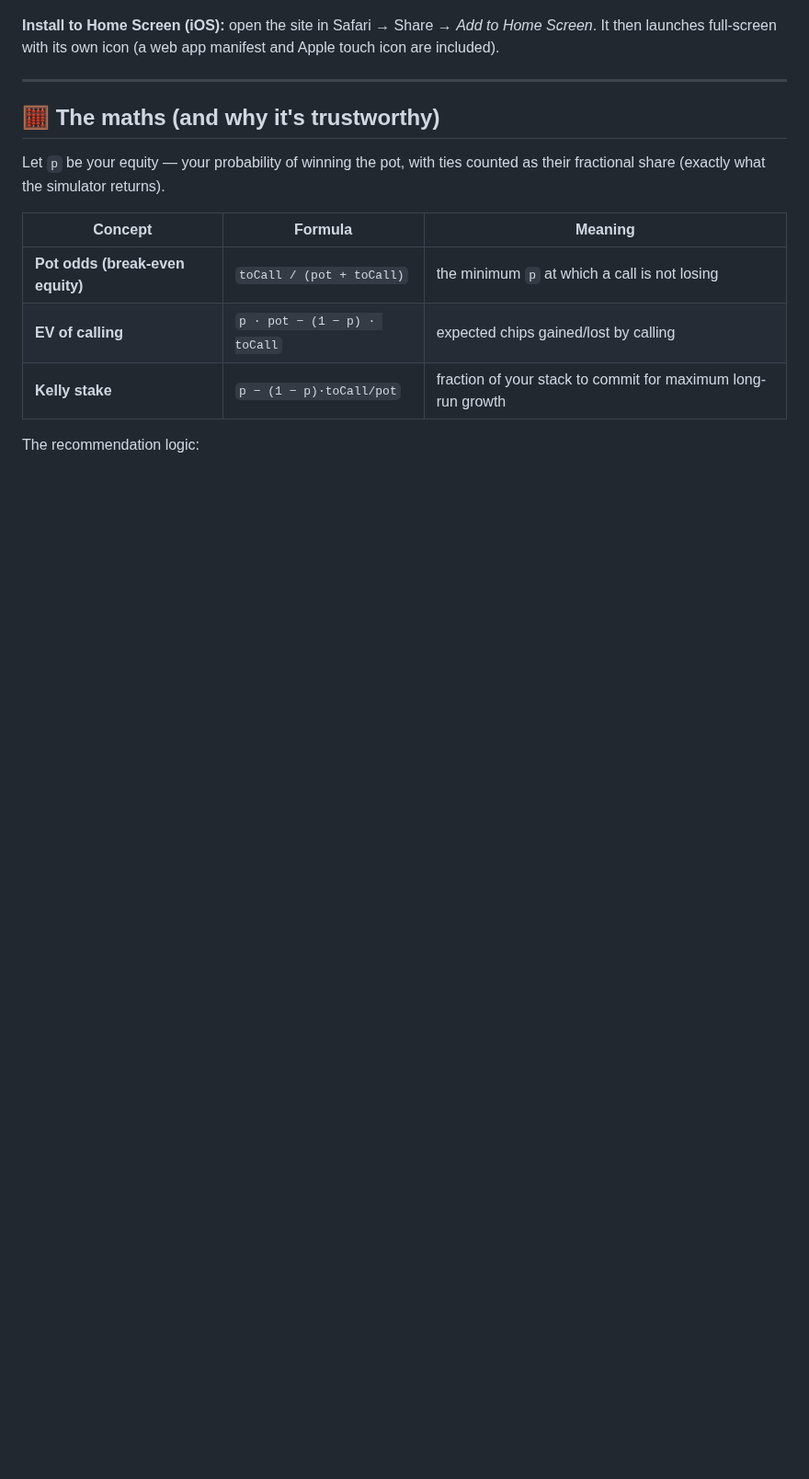
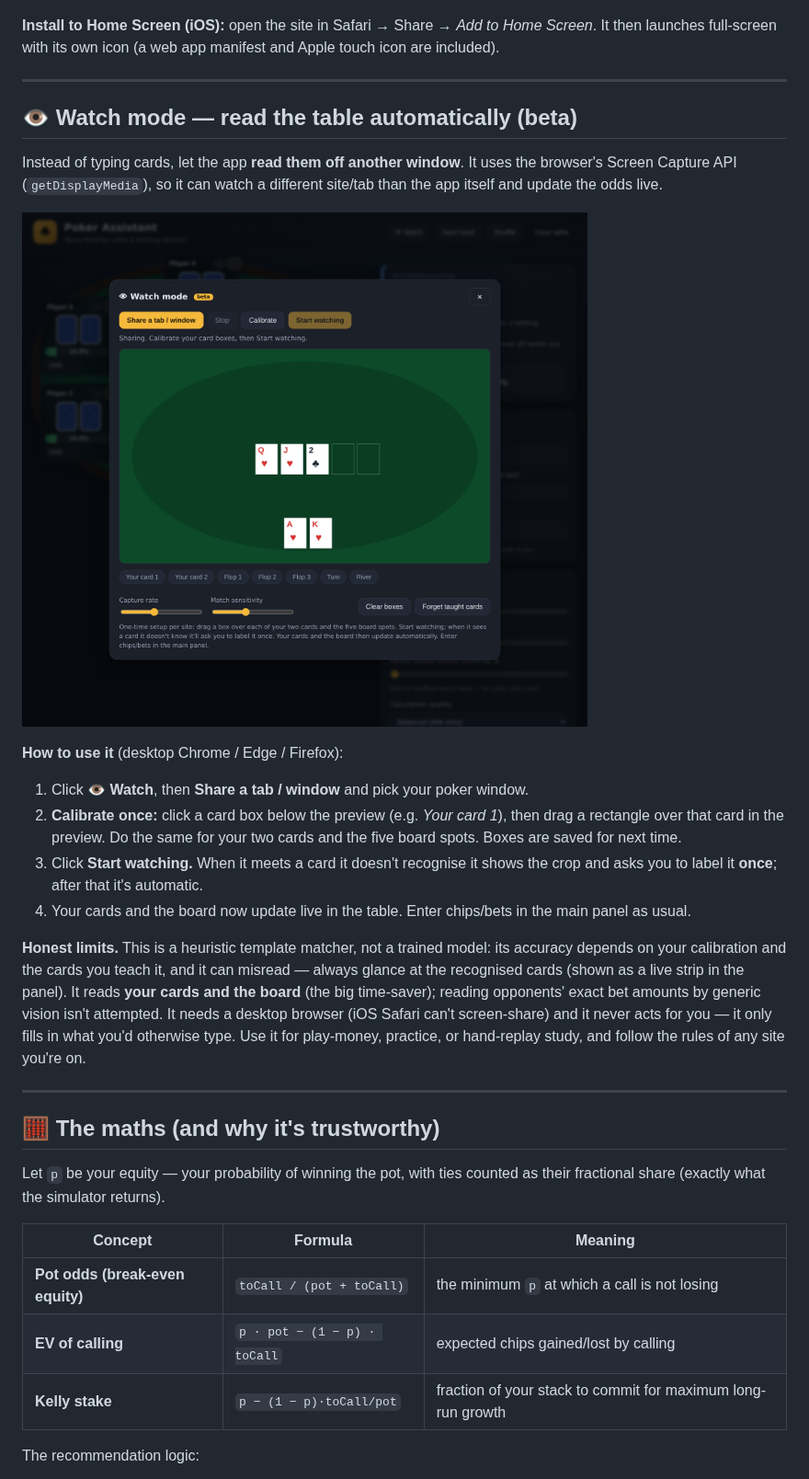
Before and after one commit to hughdwill-byte/Poker-Assistant, a Markdown page: README.md, the part around one of its changes. Shown at 92% size. GitHub-like rendering; pictures changed too: docs/images/watch-mode.png (added); blank space fills up the shorter version.

```diff
--- a/README.md
+++ b/README.md
@@ -107,6 +111,35 @@ manifest and Apple touch icon are included).
 
 ---
 
+## 👁 Watch mode — read the table automatically (beta)
+
+Instead of typing cards, let the app **read them off another window**. It uses
+the browser's Screen Capture API (`getDisplayMedia`), so it can watch a
+different site/tab than the app itself and update the odds live.
+
+![Watch mode](docs/images/watch-mode.png)
+
+**How to use it** (desktop Chrome / Edge / Firefox):
+1. Click **👁 Watch**, then **Share a tab / window** and pick your poker window.
+2. **Calibrate once:** click a card box below the preview (e.g. *Your card 1*),
+   then drag a rectangle over that card in the preview. Do the same for your two
+   cards and the five board spots. Boxes are saved for next time.
+3. Click **Start watching.** When it meets a card it doesn't recognise it shows
+   the crop and asks you to label it **once**; after that it's automatic.
+4. Your cards and the board now update live in the table. Enter chips/bets in
+   the main panel as usual.
+
+**Honest limits.** This is a heuristic template matcher, not a trained model:
+its accuracy depends on your calibration and the cards you teach it, and it can
+misread — always glance at the recognised cards (shown as a live strip in the
+panel). It reads **your cards and the board** (the big time-saver); reading
+opponents' exact bet amounts by generic vision isn't attempted. It needs a
+desktop browser (iOS Safari can't screen-share) and it never acts for you — it
+only fills in what you'd otherwise type. Use it for play-money, practice, or
+hand-replay study, and follow the rules of any site you're on.
+
+---
+
 ## 🧮 The maths (and why it's trustworthy)
 
 Let `p` be your equity — your probability of winning the pot, with ties counted
```
Also changed, not shown: other parts of README.md (+5 -0 lines), 4 other files.
